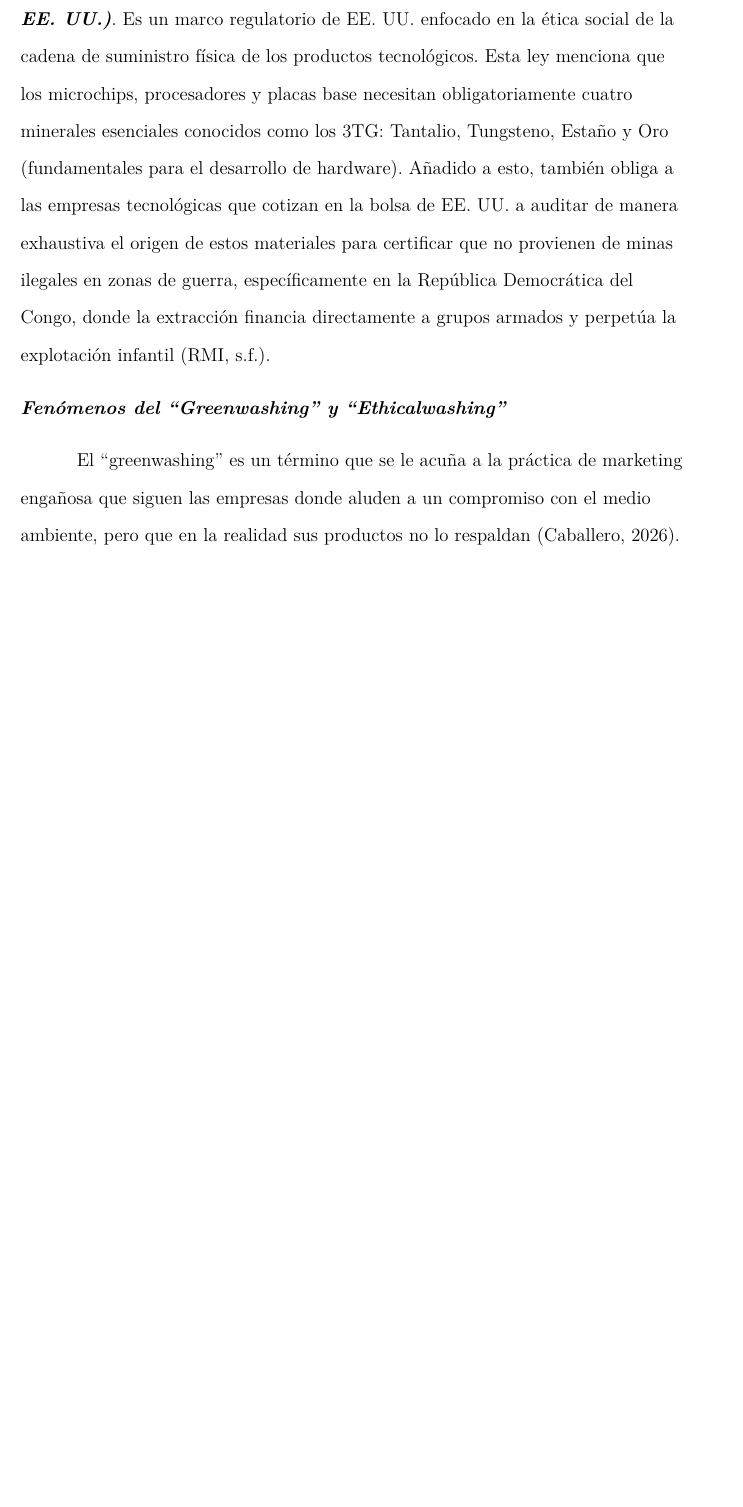
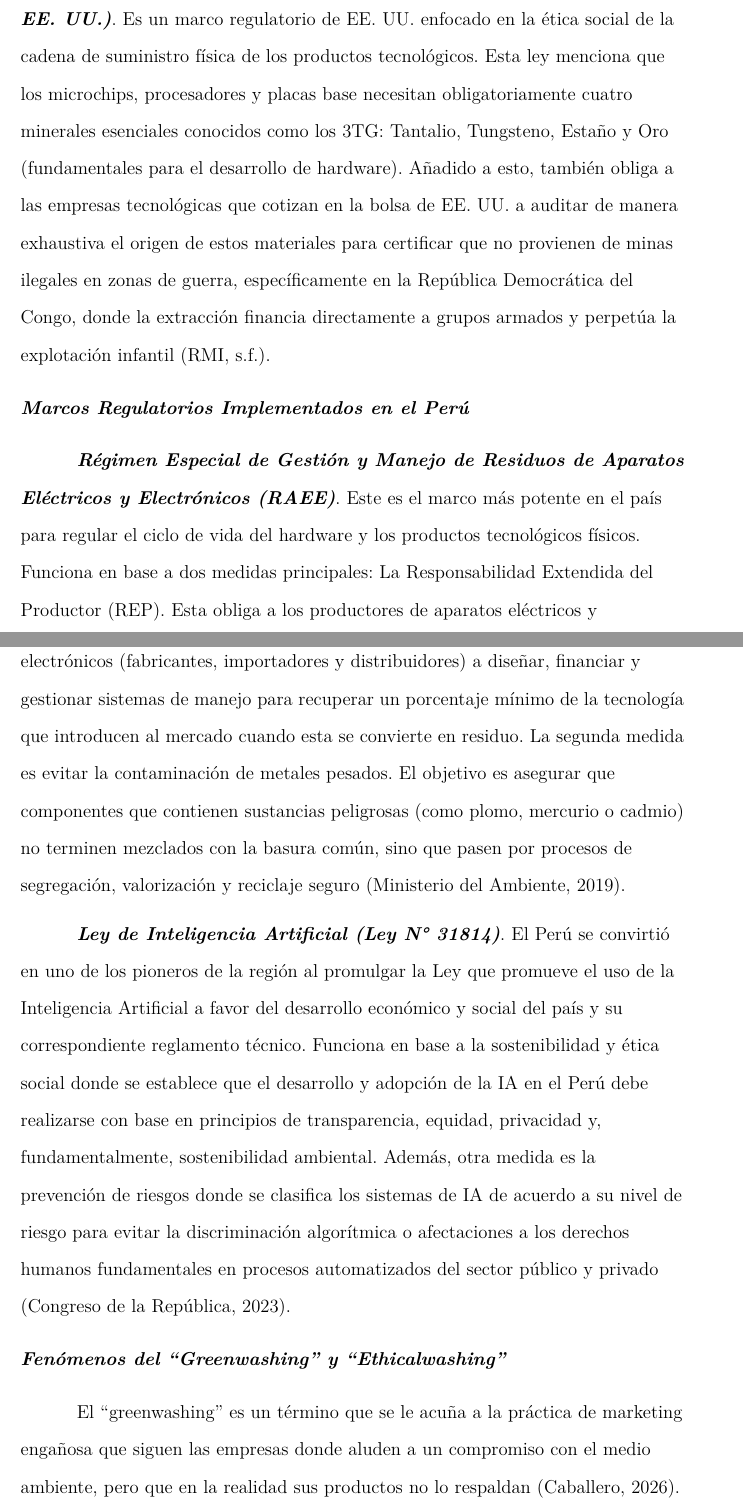
Before and after one commit to sergiiiov/Monografia, a LaTeX paper (main.tex): part of page 22 of 36 before the commit and two parts of pages 22 and 23 of 36 after it, the two joined at a grey line, cut so that both start at the same text, the shorter picture padded with empty space. Compiled offline with pdfLaTeX.

Commit message:
Update main.tex
Se añadió "Marcos Regulatorios Implementados en Perú

```diff
--- a/main.tex
+++ b/main.tex
@@ -214,6 +214,12 @@ Para avanzar al desarrollo sostenible, existen marcos regulatorios internacional
 \textbf{\textit{El Reglamento de Baterías de la Unión Europea}}. Afecta directamente al corazón del desarrollo de la tecnología móvil y automotriz moderna: las baterías de litio. Exige que a partir de 2026, todas las baterías industriales y de vehículos eléctricos lleven un código QR que registre toda la información de su cadena de suministro (dónde se extrajo el litio, su huella de carbono y el porcentaje de materiales reciclados que incluye). Además, establece objetivos estrictos para que los fabricantes recuperen hasta el 80\% del litio y el 95\% del cobalto y níquel de las baterías viejas para volver a inyectarlos en la producción de hardware nuevo el derecho a la reparación, es decir, se exige que los dispositivos electrónicos de consumo (como los teléfonos) vuelvan a diseñarse de manera que los usuarios puedan extraer y reemplazar las baterías fácilmente, luchando contra la obsolescencia programada (Unión Europea, 2023).
 
 \textbf{\textit{Guía Dodd-Frank - Sección 1502 (Minerales de Conflicto en EE. UU.)}}. Es un marco regulatorio de EE. UU. enfocado en la ética social de la cadena de suministro física de los productos tecnológicos. Esta ley menciona que los microchips, procesadores y placas base necesitan obligatoriamente cuatro minerales esenciales conocidos como los 3TG: Tantalio, Tungsteno, Estaño y Oro (fundamentales para el desarrollo de hardware). Añadido a esto, también obliga a las empresas tecnológicas que cotizan en la bolsa de EE. UU. a auditar de manera exhaustiva el origen de estos materiales para certificar que no provienen de minas ilegales en zonas de guerra, específicamente en la República Democrática del Congo, donde la extracción financia directamente a grupos armados y perpetúa la explotación infantil (RMI, s.f.).
+
+    \subsubsection{Marcos Regulatorios Implementados en el Perú}
+\textbf{\textit{Régimen Especial de Gestión y Manejo de Residuos de Aparatos Eléctricos y Electrónicos (RAEE)}}. Este es el marco más potente en el país para regular el ciclo de vida del hardware y los productos tecnológicos físicos. Funciona en base a dos medidas principales: La Responsabilidad Extendida del Productor (REP). Esta obliga a los productores de aparatos eléctricos y electrónicos (fabricantes, importadores y distribuidores) a diseñar, financiar y gestionar sistemas de manejo para recuperar un porcentaje mínimo de la tecnología que introducen al mercado cuando esta se convierte en residuo. La segunda medida es evitar la contaminación de metales pesados. El objetivo es asegurar que componentes que contienen sustancias peligrosas (como plomo, mercurio o cadmio) no terminen mezclados con la basura común, sino que pasen por procesos de segregación, valorización y reciclaje seguro (Ministerio del Ambiente, 2019).
+
+\textbf{\textit{Ley de Inteligencia Artificial (Ley N° 31814)}}. El Perú se convirtió en uno de los pioneros de la región al promulgar la Ley que promueve el uso de la Inteligencia Artificial a favor del desarrollo económico y social del país y su correspondiente reglamento técnico. Funciona en base a la sostenibilidad y ética social donde se establece que el desarrollo y adopción de la IA en el Perú debe realizarse con base en principios de transparencia, equidad, privacidad y, fundamentalmente, sostenibilidad ambiental. Además, otra medida es la prevención de riesgos donde se clasifica los sistemas de IA de acuerdo a su nivel de riesgo para evitar la discriminación algorítmica o afectaciones a los derechos humanos fundamentales en procesos automatizados del sector público y privado (Congreso de la República, 2023).
+
     \subsubsection{Fenómenos del “Greenwashing” y “Ethicalwashing”}
 El “greenwashing” es un término que se le acuña a la práctica de marketing engañosa que siguen las empresas donde aluden a un compromiso con el medio ambiente, pero que en la realidad sus productos no lo respaldan (Caballero, 2026).
 
```
